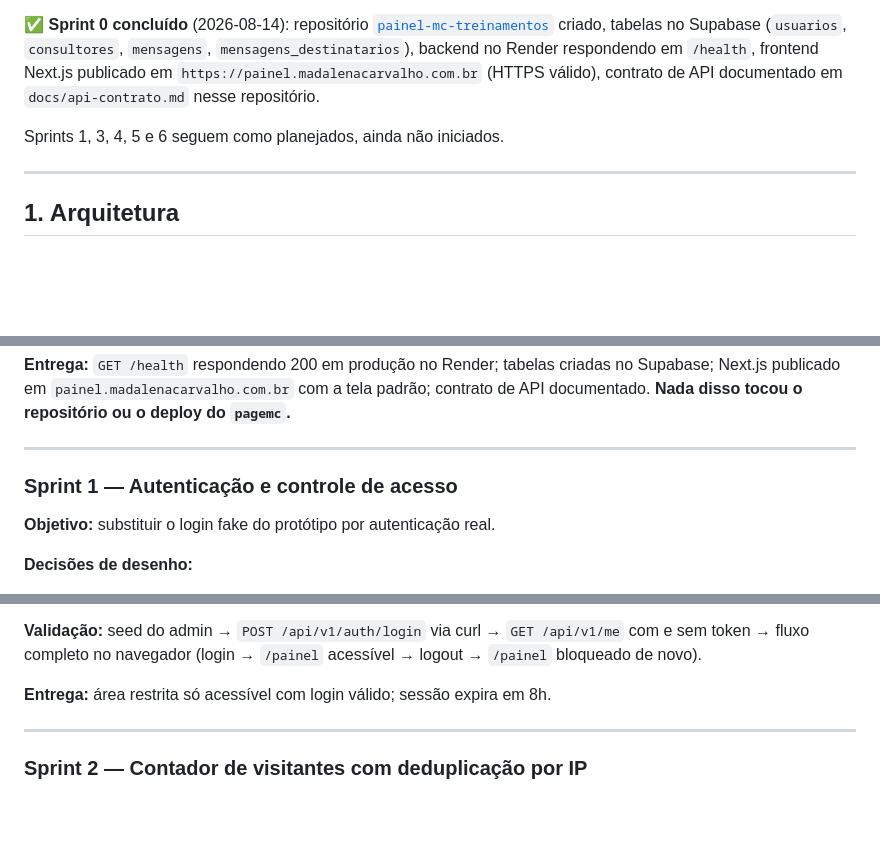
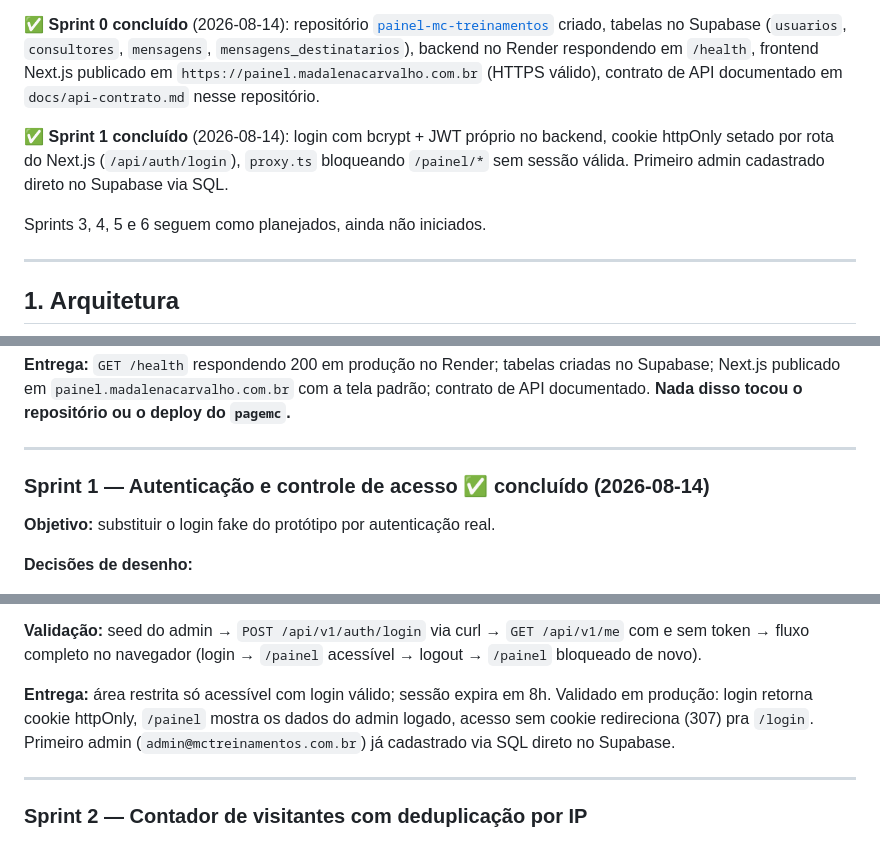
Before and after one commit to crisqua/MCVENDAS_HK, a Markdown page: docs/plano-sprints-area-restrita.md, 3 parts joined by grey strips. Drawn GitHub-style; blank space fills up the shorter version.

Commit message:
Marca Sprint 1 (autenticacao) como concluido no plano
Login com bcrypt + JWT proprio, cookie httpOnly via rota do Next.js,
proxy.ts bloqueando rotas protegidas sem sessao valida. Validado em
producao ponta a ponta.

Co-Authored-By: Claude Sonnet 5 <noreply@anthropic.com>

```diff
--- a/docs/plano-sprints-area-restrita.md
+++ b/docs/plano-sprints-area-restrita.md
@@ -23,7 +23,9 @@ Isso resolve, sem debate, a decisão que estava em aberto no Sprint 0: **o `page
 
 ✅ **Sprint 0 concluído** (2026-08-14): repositório [`painel-mc-treinamentos`](https://github.com/crisqua/painel-mc-treinamentos) criado, tabelas no Supabase (`usuarios`, `consultores`, `mensagens`, `mensagens_destinatarios`), backend no Render respondendo em `/health`, frontend Next.js publicado em `https://painel.madalenacarvalho.com.br` (HTTPS válido), contrato de API documentado em `docs/api-contrato.md` nesse repositório.
 
-Sprints 1, 3, 4, 5 e 6 seguem como planejados, ainda não iniciados.
+✅ **Sprint 1 concluído** (2026-08-14): login com bcrypt + JWT próprio no backend, cookie httpOnly setado por rota do Next.js (`/api/auth/login`), `proxy.ts` bloqueando `/painel/*` sem sessão válida. Primeiro admin cadastrado direto no Supabase via SQL.
+
+Sprints 3, 4, 5 e 6 seguem como planejados, ainda não iniciados.
 
 ---
 
@@ -111,7 +113,7 @@ Cada sprint assume ~1 semana de trabalho focado; ajuste conforme a disponibilida
 
 ---
 
-### Sprint 1 — Autenticação e controle de acesso
+### Sprint 1 — Autenticação e controle de acesso ✅ concluído (2026-08-14)
 **Objetivo:** substituir o login fake do protótipo por autenticação real.
 
 **Decisões de desenho:**
@@ -146,7 +148,7 @@ Cada sprint assume ~1 semana de trabalho focado; ajuste conforme a disponibilida
 
 **Validação:** seed do admin → `POST /api/v1/auth/login` via curl → `GET /api/v1/me` com e sem token → fluxo completo no navegador (login → `/painel` acessível → logout → `/painel` bloqueado de novo).
 
-**Entrega:** área restrita só acessível com login válido; sessão expira em 8h.
+**Entrega:** área restrita só acessível com login válido; sessão expira em 8h. Validado em produção: login retorna cookie httpOnly, `/painel` mostra os dados do admin logado, acesso sem cookie redireciona (307) pra `/login`. Primeiro admin (`admin@mctreinamentos.com.br`) já cadastrado via SQL direto no Supabase.
 
 ---
 
```
